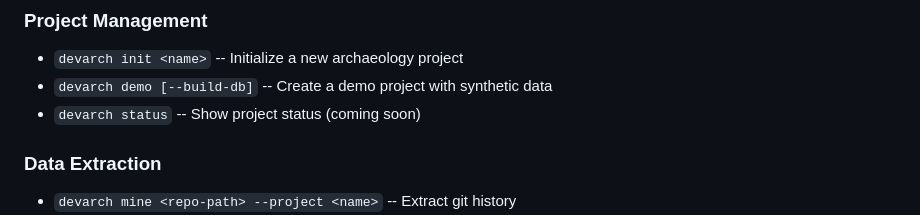
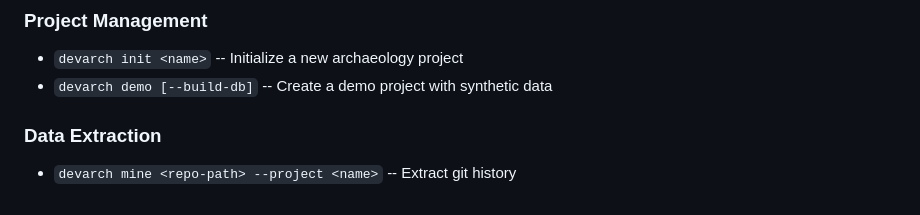
Before and after one commit to KyaniteLabs/devarch-framework, a Markdown page: README.md, the part around the change. Rendered like a GitHub page.

Commit message:
Remove unimplemented status command from README

```diff
--- a/README.md
+++ b/README.md
@@ -115,7 +115,6 @@ devarch audit my-project --fail-on MEDIUM
 ### Project Management
 - `devarch init <name>` -- Initialize a new archaeology project
 - `devarch demo [--build-db]` -- Create a demo project with synthetic data
-- `devarch status` -- Show project status (coming soon)
 
 ### Data Extraction
 - `devarch mine <repo-path> --project <name>` -- Extract git history
```
